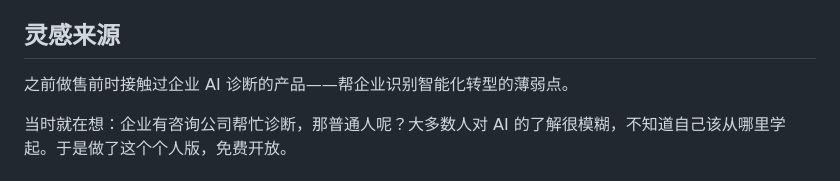
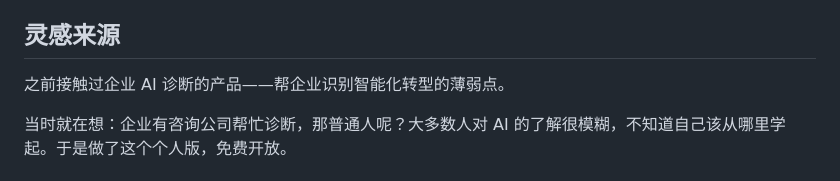
Before and after one commit to KanG-ciyuan/ai-assessment, a Markdown page: README.md, the part around the change. Drawn GitHub-style.

```diff
--- a/README.md
+++ b/README.md
@@ -109,7 +109,7 @@ python3 -m http.server 8080
 
 ## 灵感来源
 
-之前做售前时接触过企业 AI 诊断的产品——帮企业识别智能化转型的薄弱点。
+之前接触过企业 AI 诊断的产品——帮企业识别智能化转型的薄弱点。
 
 当时就在想：企业有咨询公司帮忙诊断，那普通人呢？大多数人对 AI 的了解很模糊，不知道自己该从哪里学起。于是做了这个个人版，免费开放。
 
```
Also changed, not shown: AI能力测评_项目材料/AI能力测评产品_项目思路启发.md (+1 -1 lines).
